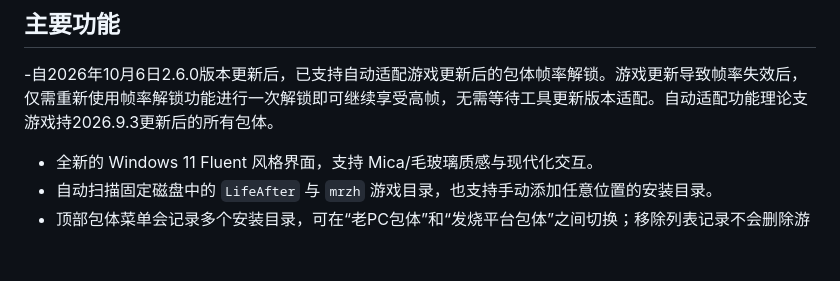
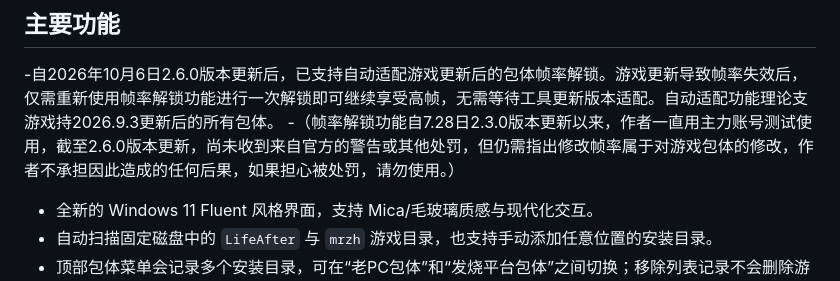
Before and after one commit to chincika/lifeafter-graphics-launcher, a Markdown page: README.md, the part around the change. Rendered like a GitHub page; blank space fills up the shorter version.

Commit message:
Revise README for version 2.6.0 updates
Updated README to reflect new features and usage notes.

```diff
--- a/README.md
+++ b/README.md
@@ -12,6 +12,7 @@ GitHub 地址：https://github.com/chincika/lifeafter-graphics-launcher
 
 ## 主要功能
 -自2026年10月6日2.6.0版本更新后，已支持自动适配游戏更新后的包体帧率解锁。游戏更新导致帧率失效后，仅需重新使用帧率解锁功能进行一次解锁即可继续享受高帧，无需等待工具更新版本适配。自动适配功能理论支游戏持2026.9.3更新后的所有包体。
+-（帧率解锁功能自7.28日2.3.0版本更新以来，作者一直用主力账号测试使用，截至2.6.0版本更新，尚未收到来自官方的警告或其他处罚，但仍需指出修改帧率属于对游戏包体的修改，作者不承担因此造成的任何后果，如果担心被处罚，请勿使用。）
 - 全新的 Windows 11 Fluent 风格界面，支持 Mica/毛玻璃质感与现代化交互。
 - 自动扫描固定磁盘中的 `LifeAfter` 与 `mrzh` 游戏目录，也支持手动添加任意位置的安装目录。
 - 顶部包体菜单会记录多个安装目录，可在“老PC包体”和“发烧平台包体”之间切换；移除列表记录不会删除游戏文件。
```
